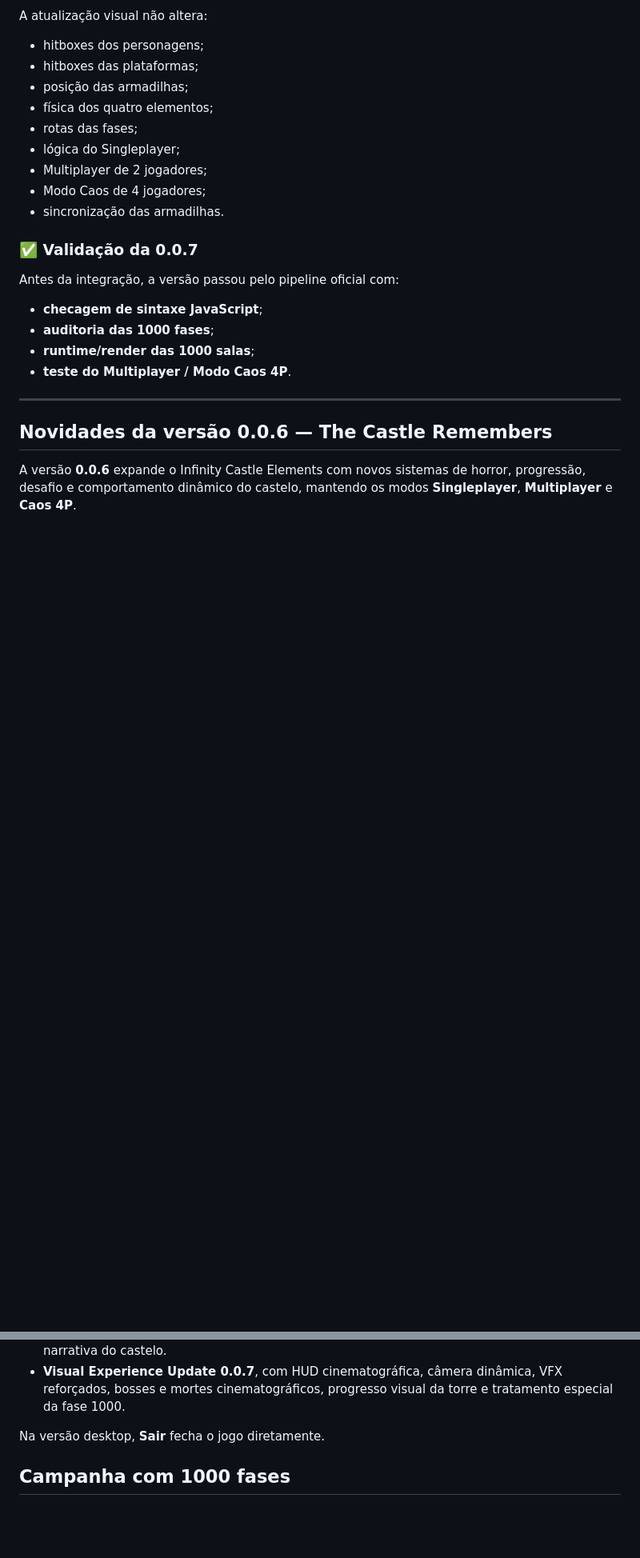
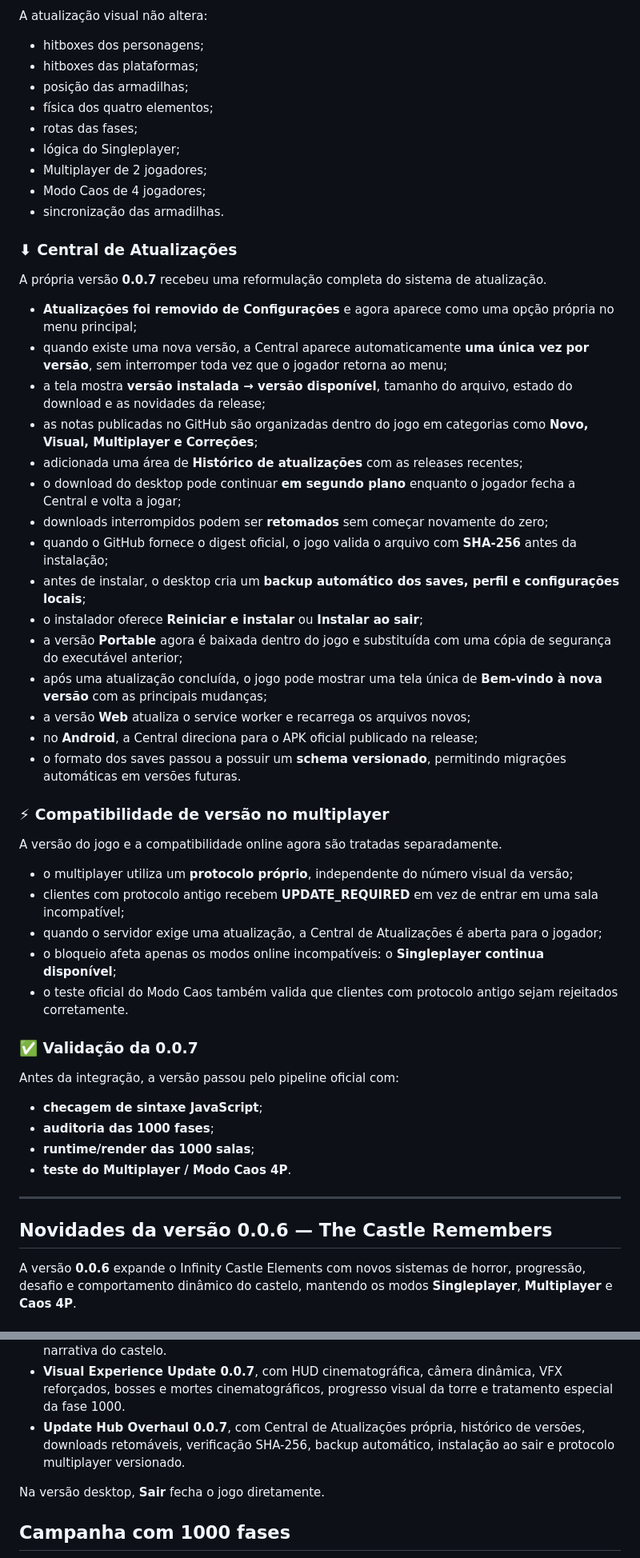
Before and after one commit to NyxPjct/Infinity-Castle-Elements, a Markdown page: README.md, 2 parts joined by grey strips. Shown at 80% size. Drawn GitHub-style; blank space fills up the shorter version.

Commit message:
docs: document 0.0.7 Update Hub Overhaul

```diff
--- a/README.md
+++ b/README.md
@@ -230,6 +230,36 @@ A atualização visual não altera:
 - Multiplayer de 2 jogadores;
 - Modo Caos de 4 jogadores;
 - sincronização das armadilhas.
+
+### ⬇ Central de Atualizações
+
+A própria versão **0.0.7** recebeu uma reformulação completa do sistema de atualização.
+
+- **Atualizações foi removido de Configurações** e agora aparece como uma opção própria no menu principal;
+- quando existe uma nova versão, a Central aparece automaticamente **uma única vez por versão**, sem interromper toda vez que o jogador retorna ao menu;
+- a tela mostra **versão instalada → versão disponível**, tamanho do arquivo, estado do download e as novidades da release;
+- as notas publicadas no GitHub são organizadas dentro do jogo em categorias como **Novo, Visual, Multiplayer e Correções**;
+- adicionada uma área de **Histórico de atualizações** com as releases recentes;
+- o download do desktop pode continuar **em segundo plano** enquanto o jogador fecha a Central e volta a jogar;
+- downloads interrompidos podem ser **retomados** sem começar novamente do zero;
+- quando o GitHub fornece o digest oficial, o jogo valida o arquivo com **SHA-256** antes da instalação;
+- antes de instalar, o desktop cria um **backup automático dos saves, perfil e configurações locais**;
+- o instalador oferece **Reiniciar e instalar** ou **Instalar ao sair**;
+- a versão **Portable** agora é baixada dentro do jogo e substituída com uma cópia de segurança do executável anterior;
+- após uma atualização concluída, o jogo pode mostrar uma tela única de **Bem-vindo à nova versão** com as principais mudanças;
+- a versão **Web** atualiza o service worker e recarrega os arquivos novos;
+- no **Android**, a Central direciona para o APK oficial publicado na release;
+- o formato dos saves passou a possuir um **schema versionado**, permitindo migrações automáticas em versões futuras.
+
+### ⚡ Compatibilidade de versão no multiplayer
+
+A versão do jogo e a compatibilidade online agora são tratadas separadamente.
+
+- o multiplayer utiliza um **protocolo próprio**, independente do número visual da versão;
+- clientes com protocolo antigo recebem **UPDATE_REQUIRED** em vez de entrar em uma sala incompatível;
+- quando o servidor exige uma atualização, a Central de Atualizações é aberta para o jogador;
+- o bloqueio afeta apenas os modos online incompatíveis: o **Singleplayer continua disponível**;
+- o teste oficial do Modo Caos também valida que clientes com protocolo antigo sejam rejeitados corretamente.
 
 ### ✅ Validação da 0.0.7
 
@@ -659,6 +689,7 @@ A identidade visual atual combina os sistemas da 0.0.6 com o polimento de aprese
 - **Crônicas do Castelo**, reunindo conquistas, relíquias, fragmentos de lore, estatísticas e melhor rank alcançado;
 - **Fases Coringa, anomalias, Perseguidor e fase 666** integrados à identidade visual e narrativa do castelo.
 - **Visual Experience Update 0.0.7**, com HUD cinematográfica, câmera dinâmica, VFX reforçados, bosses e mortes cinematográficos, progresso visual da torre e tratamento especial da fase 1000.
+- **Update Hub Overhaul 0.0.7**, com Central de Atualizações própria, histórico de versões, downloads retomáveis, verificação SHA-256, backup automático, instalação ao sair e protocolo multiplayer versionado.
 
 Na versão desktop, **Sair** fecha o jogo diretamente.
 
```
Also changed, not shown: other parts of README.md (+2 -2 lines).
